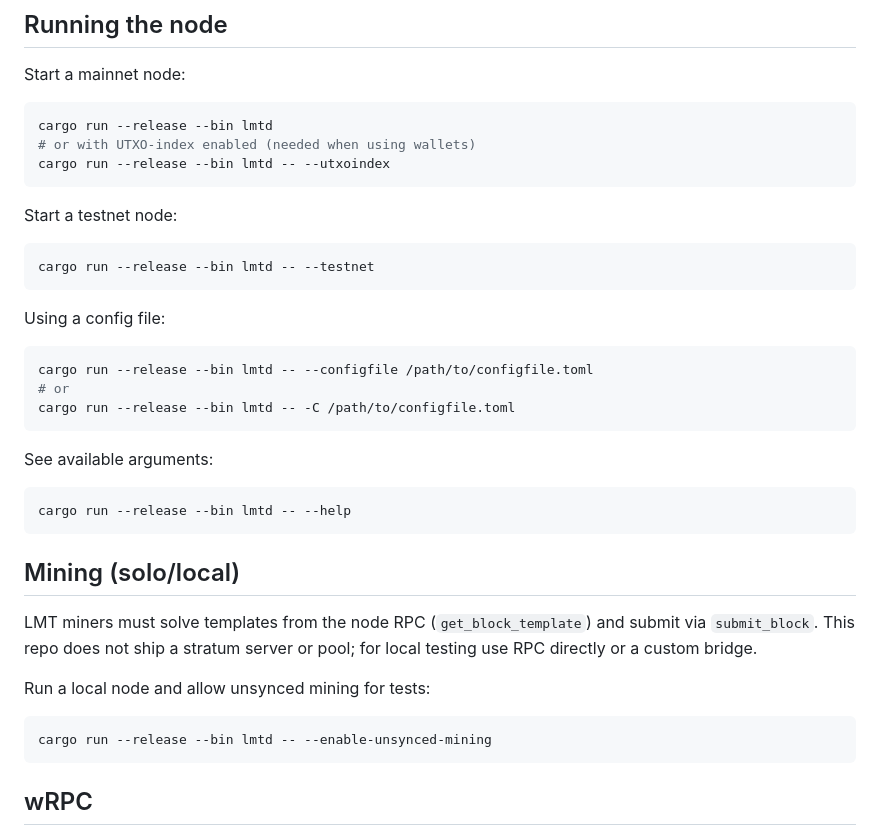
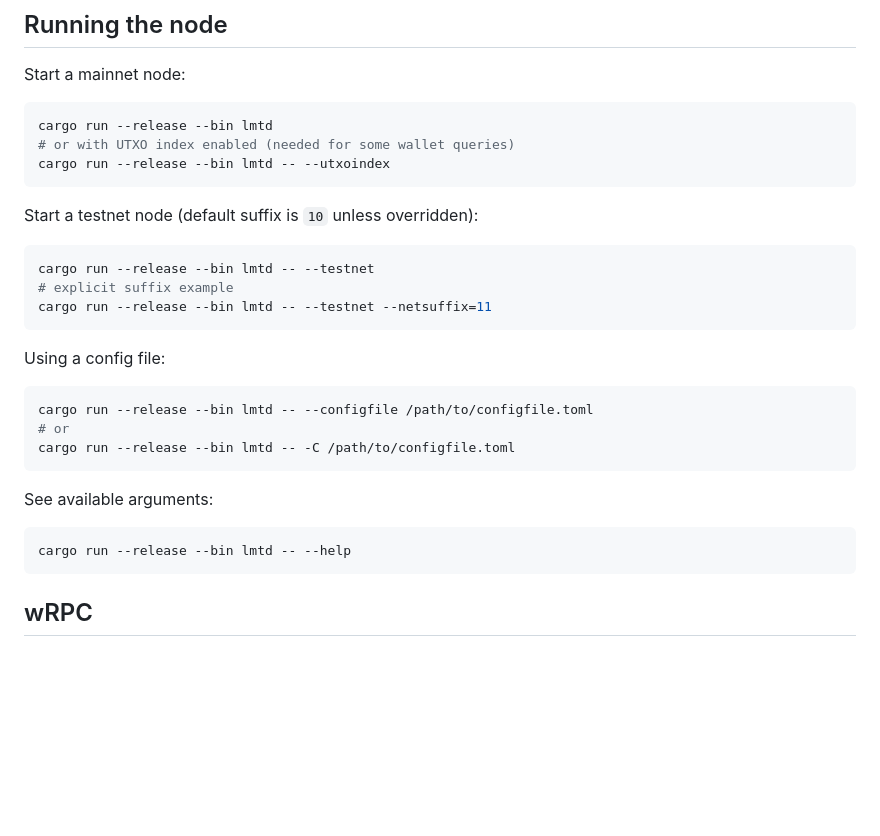
Before and after one commit to cadaritre/Lapis-monetae, a Markdown page: README.md, the part around one of its changes. Drawn GitHub-style; blank space fills up the shorter version.

````diff
--- a/README.md
+++ b/README.md
@@ -61,31 +65,27 @@ Install Rust, wasm-pack, wasm32 target (optional), then clone and enter the repo
 Start a mainnet node:
 ```bash
 cargo run --release --bin lmtd
-# or with UTXO-index enabled (needed when using wallets)
+# or with UTXO index enabled (needed for some wallet queries)
 cargo run --release --bin lmtd -- --utxoindex
 ```
-Start a testnet node:
+
+Start a testnet node (default suffix is `10` unless overridden):
 ```bash
 cargo run --release --bin lmtd -- --testnet
+# explicit suffix example
+cargo run --release --bin lmtd -- --testnet --netsuffix=11
 ```
+
 Using a config file:
 ```bash
 cargo run --release --bin lmtd -- --configfile /path/to/configfile.toml
 # or
 cargo run --release --bin lmtd -- -C /path/to/configfile.toml
 ```
+
 See available arguments:
 ```bash
 cargo run --release --bin lmtd -- --help
-```
-
-## Mining (solo/local)
-LMT miners must solve templates from the node RPC (`get_block_template`) and submit via `submit_block`.
-This repo does not ship a stratum server or pool; for local testing use RPC directly or a custom bridge.
-
-Run a local node and allow unsynced mining for tests:
-```bash
-cargo run --release --bin lmtd -- --enable-unsynced-mining
 ```
 
 ## wRPC
````
Also changed, not shown: other parts of README.md (+18 -17 lines).
